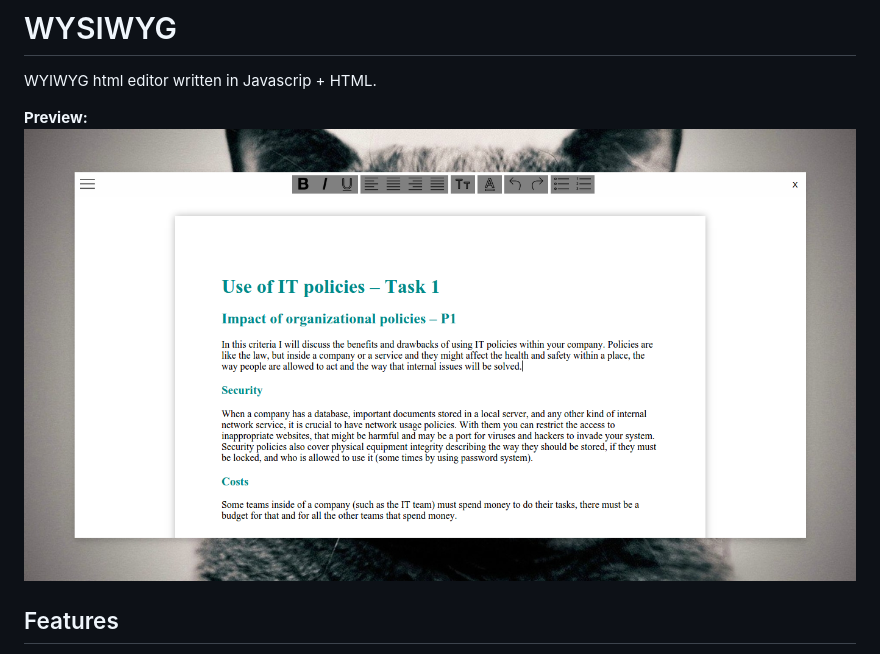
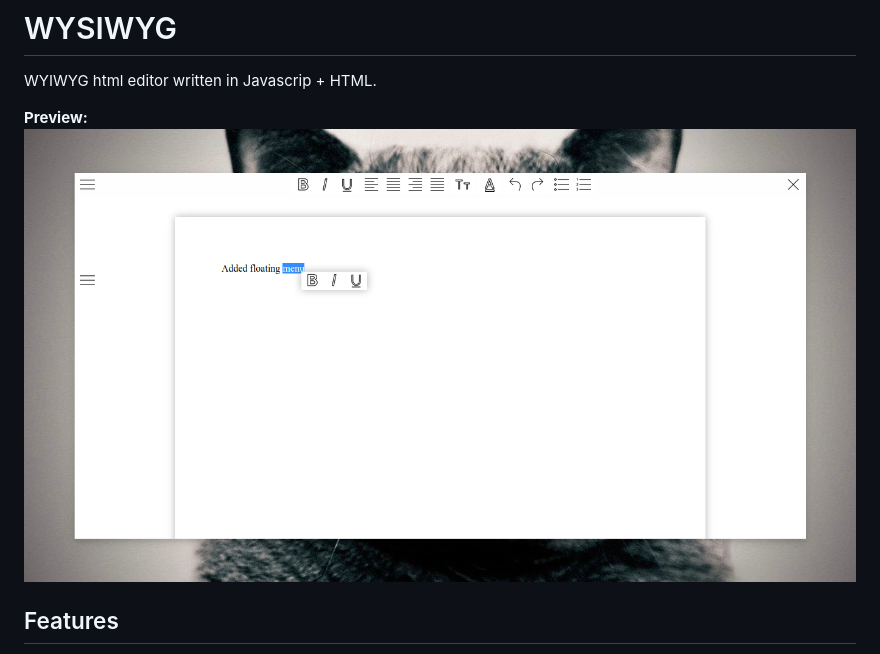
Before and after one commit to raggesilver/word, a Markdown page: README.md, the part around the change. Drawn GitHub-style; pictures changed too: screenshots/preview-v0.0.4.png (added).

Commit message:
Sync

```diff
--- a/README.md
+++ b/README.md
@@ -3,7 +3,7 @@
 WYIWYG html editor written in Javascrip + HTML.
 
 
-**Preview:** ![Alt Text](screenshots/preview-v0.0.3.png)
+**Preview:** ![Alt Text](screenshots/preview-v0.0.4.png)
 
 ## Features
 
```
